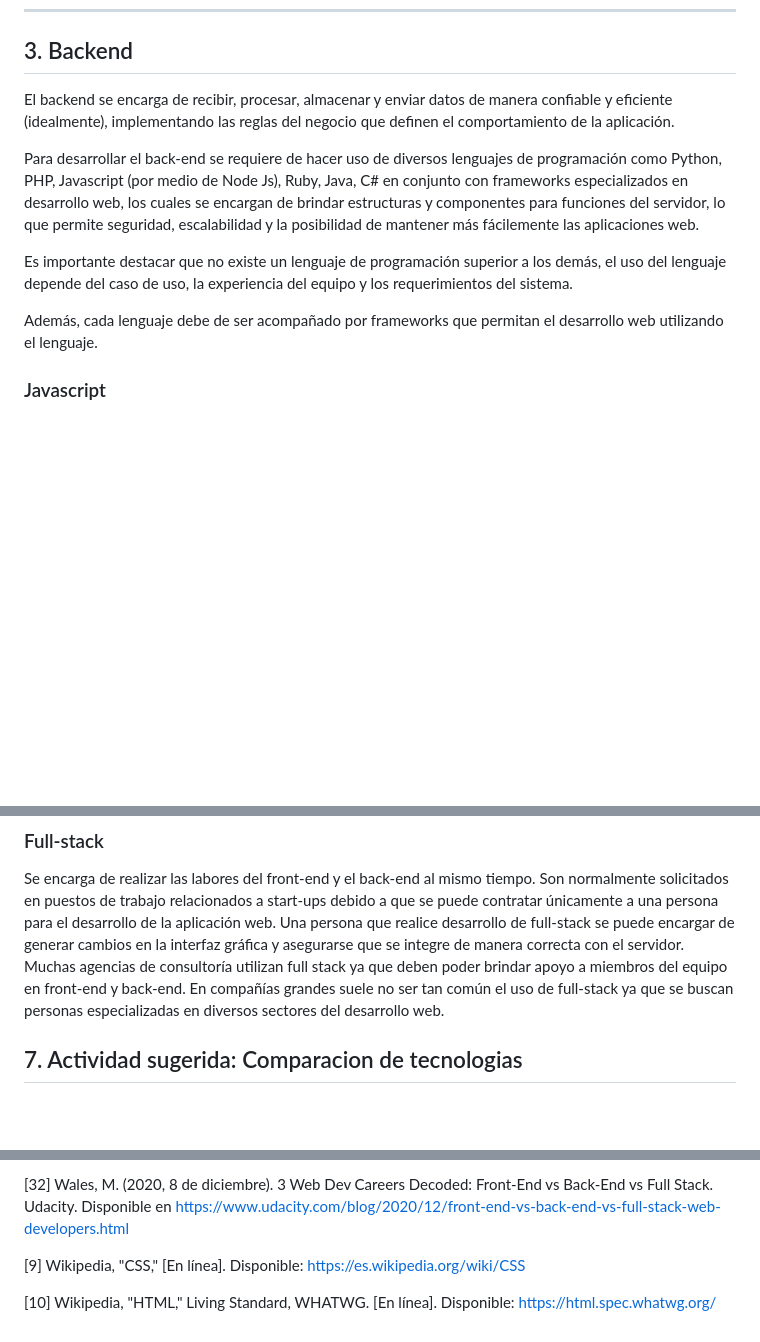
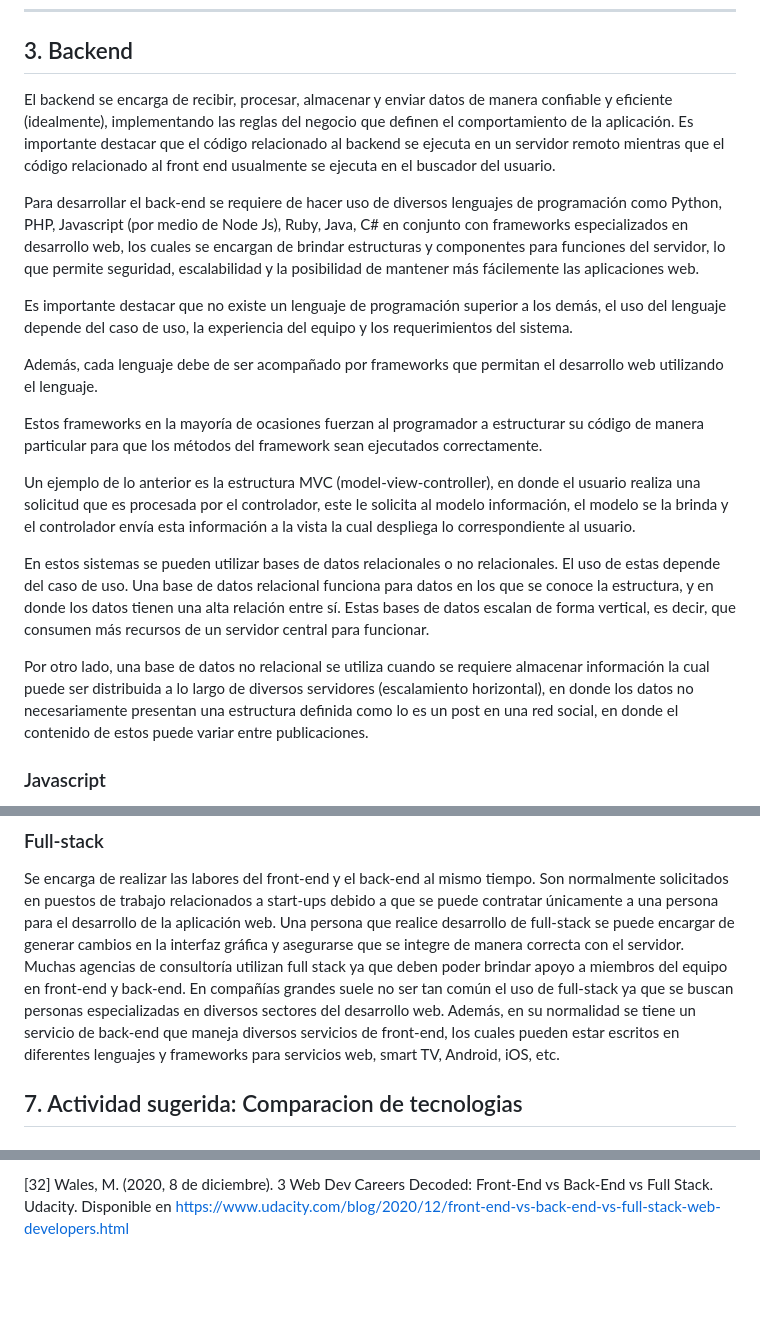
Before and after one commit to santiagoherra/IE0417, a Markdown page: Semanas/Semana6/investigacion_completa.md, 3 parts joined by grey strips. Rendered like a GitHub page; blank space fills up the shorter version.

Commit message:
investigacion completa

```diff
--- a/Semanas/Semana6/investigacion_total.md
+++ b/Semanas/Semana6/investigacion_completa.md
@@ -122,13 +122,21 @@ Aquí algunos ejemplos de sitios/apps reales que usan React, Angular o Vue:
 ---
 ## 3. Backend
 
-El backend se encarga de recibir, procesar, almacenar y enviar datos de manera confiable y eficiente (idealmente), implementando  las reglas del negocio que definen el comportamiento de la aplicación.
+El backend se encarga de recibir, procesar, almacenar y enviar datos de manera confiable y eficiente (idealmente), implementando  las reglas del negocio que definen el comportamiento de la aplicación. Es importante destacar que el código relacionado al backend se ejecuta en un servidor remoto mientras que el código relacionado al front end usualmente se ejecuta en el buscador del usuario.
 
 Para desarrollar el back-end se requiere de hacer uso de diversos lenguajes de programación como Python, PHP, Javascript (por medio de Node Js), Ruby, Java, C# en conjunto con frameworks especializados en desarrollo web, los cuales se encargan de brindar estructuras y componentes para funciones del servidor, lo que permite seguridad, escalabilidad y la posibilidad de mantener más fácilemente las aplicaciones web.
 
 Es importante destacar que no existe un lenguaje de programación superior a los demás, el uso del lenguaje depende del caso de uso, la experiencia del equipo y los requerimientos del sistema.
 
 Además, cada lenguaje debe de ser acompañado por frameworks que permitan el desarrollo web utilizando el lenguaje.
+
+Estos frameworks en la mayoría de ocasiones fuerzan al programador a estructurar su código de manera particular para que los métodos del framework sean ejecutados correctamente.
+
+Un ejemplo de lo anterior es la estructura MVC (model-view-controller), en donde el usuario realiza una solicitud que es procesada por el controlador, este le solicita al modelo información, el modelo se la brinda y el controlador envía esta información a la vista la cual despliega lo correspondiente al usuario.
+
+En estos sistemas se pueden utilizar bases de datos relacionales o no relacionales. El uso de estas depende del caso de uso. Una base de datos relacional funciona para datos en los que se conoce la estructura, y en donde los datos tienen una alta relación entre sí. Estas bases de datos escalan de forma vertical, es decir, que consumen más recursos de un servidor central para funcionar.
+
+Por otro lado, una base de datos no relacional se utiliza cuando se requiere almacenar información la cual puede ser distribuida a lo largo de diversos servidores (escalamiento horizontal), en donde los datos no necesariamente presentan una estructura definida como lo es un post en una red social, en donde el contenido de estos puede variar entre publicaciones.
 
 ### Javascript
 Para utilizar Javascript en backend se requiere hacer uso de Node.js, el cual es un entorno de ejecución que permite ejecutar código de Javascript fuera del navegador. Es asincrónico y no bloqueante.
@@ -373,7 +381,7 @@ Son normalmente solicitados en puestos de trabajo relacionados a start-ups debid
 Una persona que realice desarrollo de full-stack se puede encargar de generar cambios en la interfaz gráfica y asegurarse que se integre de manera correcta con el servidor.
 Muchas agencias de consultoría utilizan full stack ya que deben poder brindar apoyo a miembros del equipo en front-end y back-end.
 En compañías grandes suele no ser tan común el uso de full-stack ya que se buscan personas especializadas en diversos sectores del desarrollo web.
-
+Además, en su normalidad se tiene un servicio de back-end que maneja diversos servicios de front-end, los cuales pueden estar escritos en diferentes lenguajes y frameworks para servicios web, smart TV, Android, iOS, etc.
 
 
 ## 7. Actividad sugerida: Comparacion de tecnologias
@@ -442,7 +450,3 @@ En compañías grandes suele no ser tan común el uso de full-stack ya que se bu
  . [Accedido: 17 sep. 2025].
 
 [32] Wales, M. (2020, 8 de diciembre). 3 Web Dev Careers Decoded: Front-End vs Back-End vs Full Stack. Udacity. Disponible en https://www.udacity.com/blog/2020/12/front-end-vs-back-end-vs-full-stack-web-developers.html
-
-[9] Wikipedia, "CSS," [En línea]. Disponible: https://es.wikipedia.org/wiki/CSS
-
-[10] Wikipedia, "HTML," Living Standard, WHATWG. [En línea]. Disponible: https://html.spec.whatwg.org/
```
